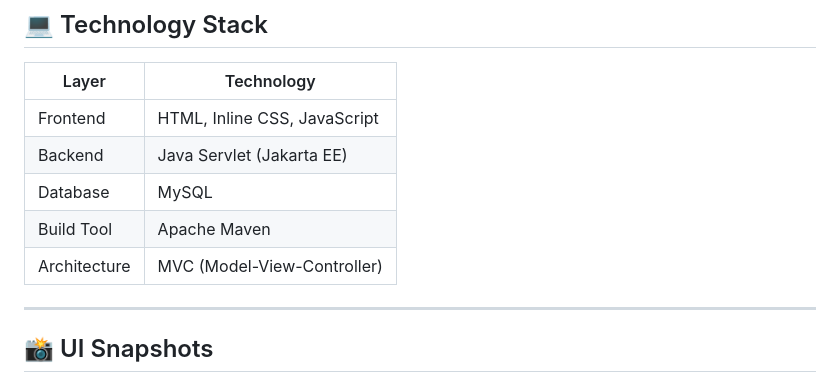
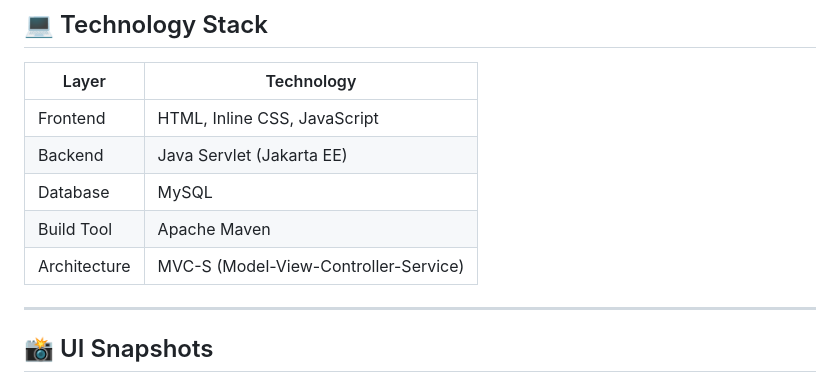
Before and after one commit to Amanmanthira/pahana-edu-online-billing, a Markdown page: README.md, the part around the change. GitHub-like rendering.

```diff
--- a/README.md
+++ b/README.md
@@ -34,7 +34,7 @@ Welcome to the official repository of the **Pahana Institute's Smart Billing & I
 | Backend       | Java Servlet (Jakarta EE) |
 | Database      | MySQL              |
 | Build Tool    | Apache Maven       |
-| Architecture  | MVC (Model-View-Controller) |
+| Architecture  | MVC-S (Model-View-Controller-Service) |
 
 ---
 
```
